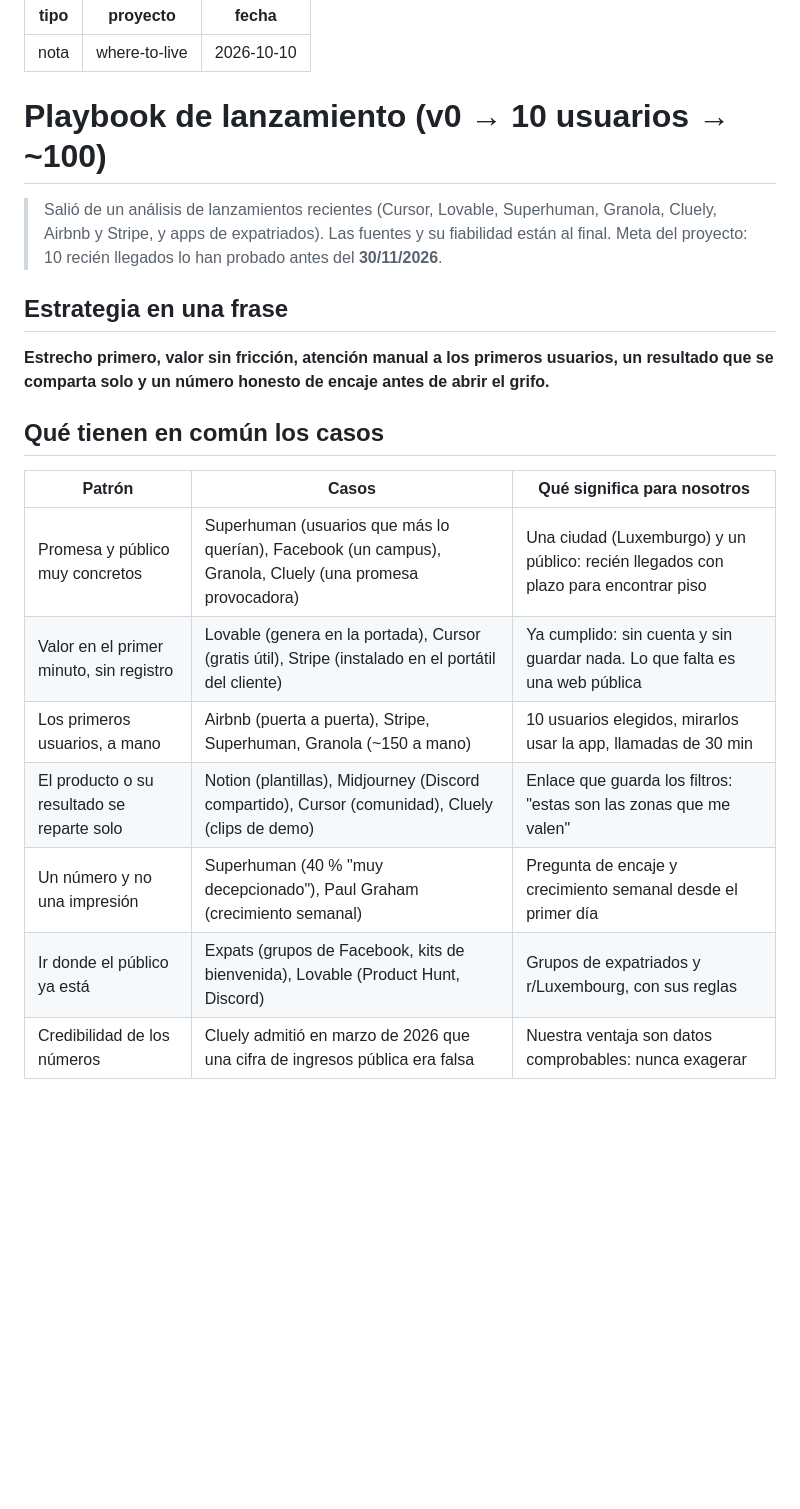
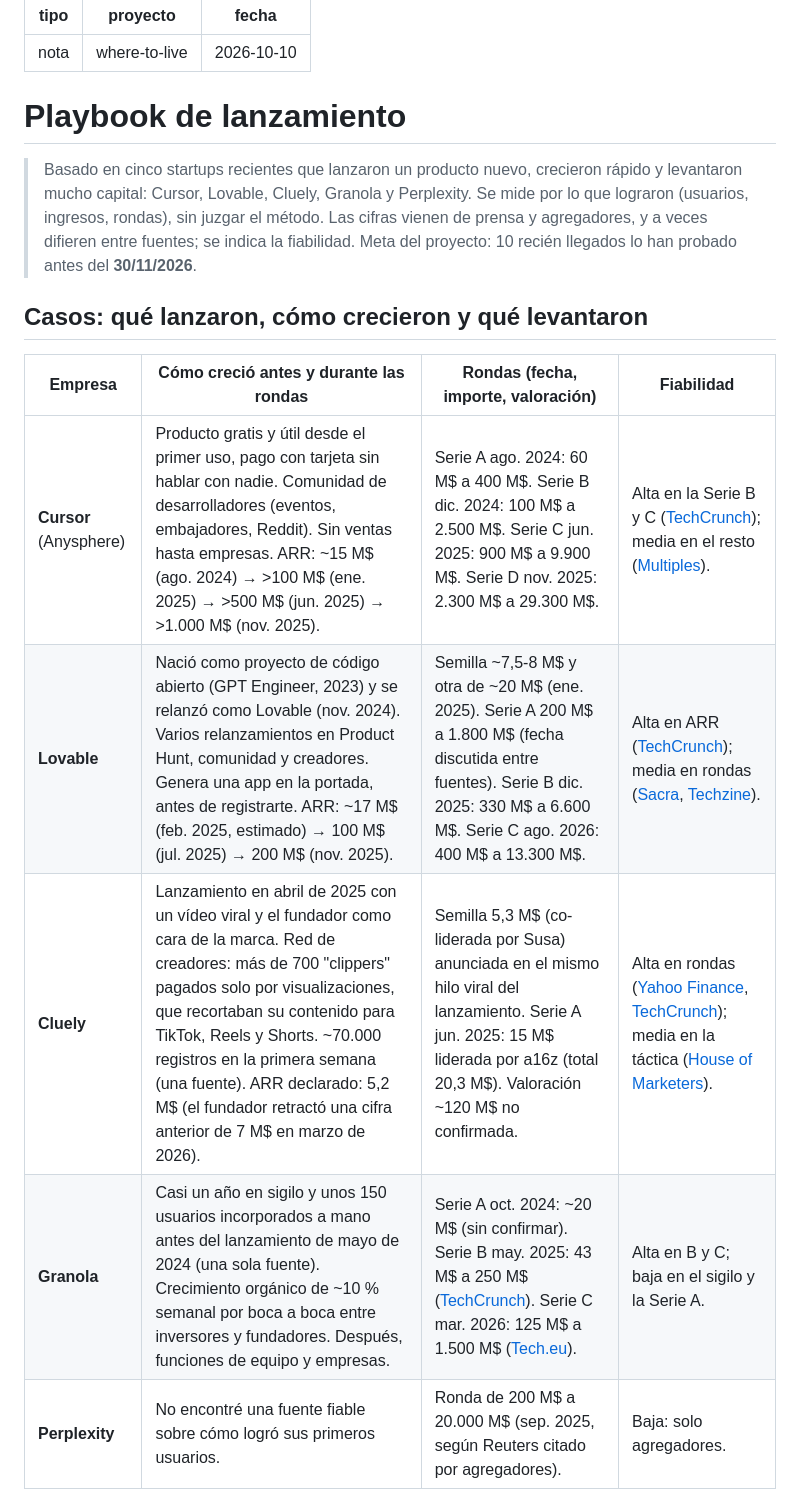
Before and after one commit to Alexcontra99/where-to-live, a Markdown page: notas/playbook_lanzamiento.md, the part around one of its changes. GitHub-like rendering; blank space fills up the shorter version.

```diff
--- a/notas/playbook_lanzamiento.md
+++ b/notas/playbook_lanzamiento.md
@@ -3,21 +3,18 @@ tipo: nota
 proyecto: where-to-live
 fecha: 2026-10-10
 ---
-# Playbook de lanzamiento (v0 → 10 usuarios → ~100)
+# Playbook de lanzamiento
 
-> Salió de un análisis de lanzamientos recientes (Cursor, Lovable, Superhuman, Granola, Cluely, Airbnb y Stripe, y apps de expatriados). Las fuentes y su fiabilidad están al final. Meta del proyecto: 10 recién llegados lo han probado antes del **30/11/2026**.
+> Basado en cinco startups recientes que lanzaron un producto nuevo, crecieron rápido y levantaron mucho capital: Cursor, Lovable, Cluely, Granola y Perplexity. Se mide por lo que lograron (usuarios, ingresos, rondas), sin juzgar el método. Las cifras vienen de prensa y agregadores, y a veces difieren entre fuentes; se indica la fiabilidad.
+> Meta del proyecto: 10 recién llegados lo han probado antes del **30/11/2026**.
 
-## Estrategia en una frase
-**Estrecho primero, valor sin fricción, atención manual a los primeros usuarios, un resultado que se comparta solo y un número honesto de encaje antes de abrir el grifo.**
+## Casos: qué lanzaron, cómo crecieron y qué levantaron
 
-## Qué tienen en común los casos
-| Patrón | Casos | Qué significa para nosotros |
-|---|---|---|
-| Promesa y público muy concretos | Superhuman (usuarios que más lo querían), Facebook (un campus), Granola, Cluely (una promesa provocadora) | Una ciudad (Luxemburgo) y un público: recién llegados con plazo para encontrar piso |
-| Valor en el primer minuto, sin registro | Lovable (genera en la portada), Cursor (gratis útil), Stripe (instalado en el portátil del cliente) | Ya cumplido: sin cuenta y sin guardar nada. Lo que falta es una web pública |
-| Los primeros usuarios, a mano | Airbnb (puerta a puerta), Stripe, Superhuman, Granola (~150 a mano) | 10 usuarios elegidos, mirarlos usar la app, llamadas de 30 min |
-| El producto o su resultado se reparte solo | Notion (plantillas), Midjourney (Discord compartido), Cursor (comunidad), Cluely (clips de demo) | Enlace que guarda los filtros: "estas son las zonas que me valen" |
-| Un número y no una impresión | Superhuman (40 % "muy decepcionado"), Paul Graham (crecimiento semanal) | Pregunta de encaje y crecimiento semanal desde el primer día |
-| Ir donde el público ya está | Expats (grupos de Facebook, kits de bienvenida), Lovable (Product Hunt, Discord) | Grupos de expatriados y r/Luxembourg, con sus reglas |
-| Credibilidad de los números | Cluely admitió en marzo de 2026 que una cifra de ingresos pública era falsa | Nuestra ventaja son datos comprobables: nunca exagerar |
+| Empresa | Cómo creció antes y durante las rondas | Rondas (fecha, importe, valoración) | Fiabilidad |
+|---|---|---|---|
+| **Cursor** (Anysphere) | Producto gratis y útil desde el primer uso, pago con tarjeta sin hablar con nadie. Comunidad de desarrolladores (eventos, embajadores, Reddit). Sin ventas hasta empresas. ARR: ~15 M$ (ago. 2024) → >100 M$ (ene. 2025) → >500 M$ (jun. 2025) → >1.000 M$ (nov. 2025). | Serie A ago. 2024: 60 M$ a 400 M$. Serie B dic. 2024: 100 M$ a 2.500 M$. Serie C jun. 2025: 900 M$ a 9.900 M$. Serie D nov. 2025: 2.300 M$ a 29.300 M$. | Alta en la Serie B y C ([TechCrunch](https://techcrunch.com/2025/06/05/cursors-anysphere-nabs-9-9b-valuation-soars-past-500m-arr/)); media en el resto ([Multiples](https://multiples.vc/private-comps/cursor)). |
+| **Lovable** | Nació como proyecto de código abierto (GPT Engineer, 2023) y se relanzó como Lovable (nov. 2024). Varios relanzamientos en Product Hunt, comunidad y creadores. Genera una app en la portada, antes de registrarte. ARR: ~17 M$ (feb. 2025, estimado) → 100 M$ (jul. 2025) → 200 M$ (nov. 2025). | Semilla ~7,5-8 M$ y otra de ~20 M$ (ene. 2025). Serie A 200 M$ a 1.800 M$ (fecha discutida entre fuentes). Serie B dic. 2025: 330 M$ a 6.600 M$. Serie C ago. 2026: 400 M$ a 13.300 M$. | Alta en ARR ([TechCrunch](https://techcrunch.com/2025/11/19/as-lovable-hits-200m-arr-its-ceo-credits-staying-in-europe-for-its-success/)); media en rondas ([Sacra](https://sacra.com/c/lovable/), [Techzine](https://www.techzine.eu/news/devops/143582/lovable-valued-at-13-3-billion-after-new-funding/)). |
+| **Cluely** | Lanzamiento en abril de 2025 con un vídeo viral y el fundador como cara de la marca. Red de creadores: más de 700 "clippers" pagados solo por visualizaciones, que recortaban su contenido para TikTok, Reels y Shorts. ~70.000 registros en la primera semana (una fuente). ARR declarado: 5,2 M$ (el fundador retractó una cifra anterior de 7 M$ en marzo de 2026). | Semilla 5,3 M$ (co-liderada por Susa) anunciada en el mismo hilo viral del lanzamiento. Serie A jun. 2025: 15 M$ liderada por a16z (total 20,3 M$). Valoración ~120 M$ no confirmada. | Alta en rondas ([Yahoo Finance](https://finance.yahoo.com/news/cluely-startup-helps-cheat-everything-210619029.html), [TechCrunch](https://techcrunch.com/2026/03/05/cluely-ceo-roy-lee-admits-to-publicly-lying-about-revenue-numbers-last-year/)); media en la táctica ([House of Marketers](https://houseofmarketers.com/cluely-ai-ugc-influencer-strategy/)). |
+| **Granola** | Casi un año en sigilo y unos 150 usuarios incorporados a mano antes del lanzamiento de mayo de 2024 (una sola fuente). Crecimiento orgánico de ~10 % semanal por boca a boca entre inversores y fundadores. Después, funciones de equipo y empresas. | Serie A oct. 2024: ~20 M$ (sin confirmar). Serie B may. 2025: 43 M$ a 250 M$ ([TechCrunch](https://techcrunch.com/2025/05/14/ai-note-taking-app-granola-raises-43m-at-250m-valuation-launches-collaborative-features/)). Serie C mar. 2026: 125 M$ a 1.500 M$ ([Tech.eu](https://tech.eu/2026/03/25/granola-raises-125m-at-1-5bn-valuation/)). | Alta en B y C; baja en el sigilo y la Serie A. |
+| **Perplexity** | No encontré una fuente fiable sobre cómo logró sus primeros usuarios. | Ronda de 200 M$ a 20.000 M$ (sep. 2025, según Reuters citado por agregadores). | Baja: solo agregadores. |
 
```
Also changed, not shown: other parts of notas/playbook_lanzamiento.md (+48 -39 lines).
